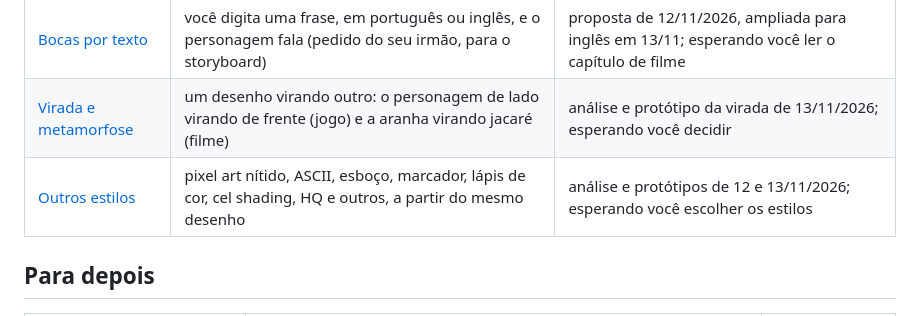
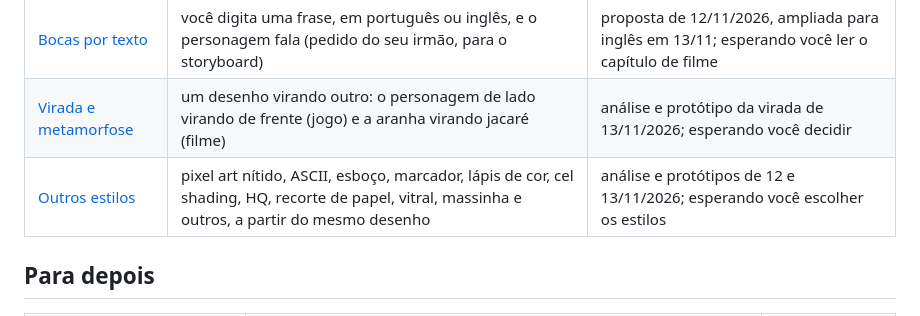
Before and after one commit to brlebtag/Weasel, a Markdown page: docs/planos/README.md, the part around the change. Drawn GitHub-style.

```diff
--- a/docs/planos/README.md
+++ b/docs/planos/README.md
@@ -27,7 +27,7 @@ Você aprovou a análise e a ordem. Ainda falta o "pode fazer" do item 1.
 |---|---|---|
 | [Bocas por texto](bocas-por-texto.md) | você digita uma frase, em português ou inglês, e o personagem fala (pedido do seu irmão, para o storyboard) | proposta de 12/11/2026, ampliada para inglês em 13/11; esperando você ler o capítulo de filme |
 | [Virada e metamorfose](metamorfose.md) | um desenho virando outro: o personagem de lado virando de frente (jogo) e a aranha virando jacaré (filme) | análise e protótipo da virada de 13/11/2026; esperando você decidir |
-| [Outros estilos](estilos.md) | pixel art nítido, ASCII, esboço, marcador, lápis de cor, cel shading, HQ e outros, a partir do mesmo desenho | análise e protótipos de 12 e 13/11/2026; esperando você escolher os estilos |
+| [Outros estilos](estilos.md) | pixel art nítido, ASCII, esboço, marcador, lápis de cor, cel shading, HQ, recorte de papel, vitral, massinha e outros, a partir do mesmo desenho | análise e protótipos de 12 e 13/11/2026; esperando você escolher os estilos |
 
 ## Para depois
 
```
Also changed, not shown: docs/planos/estilos.md (+43 -4 lines), docs/planos/img/estilos_recorte_vitral_massinha.jpg (added).
